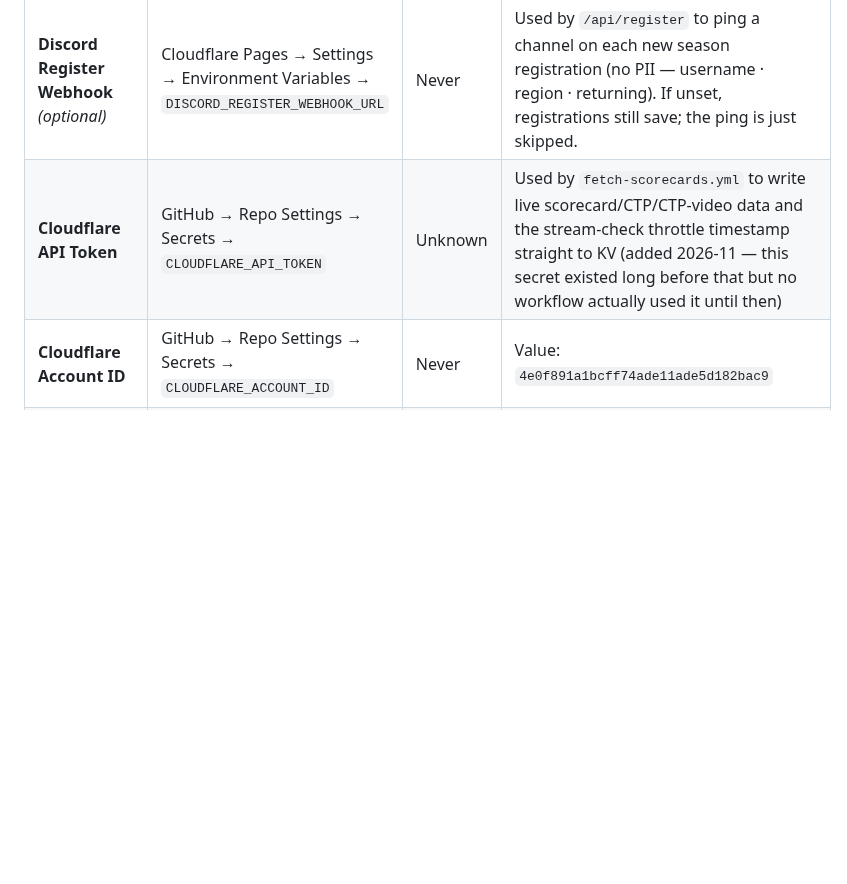
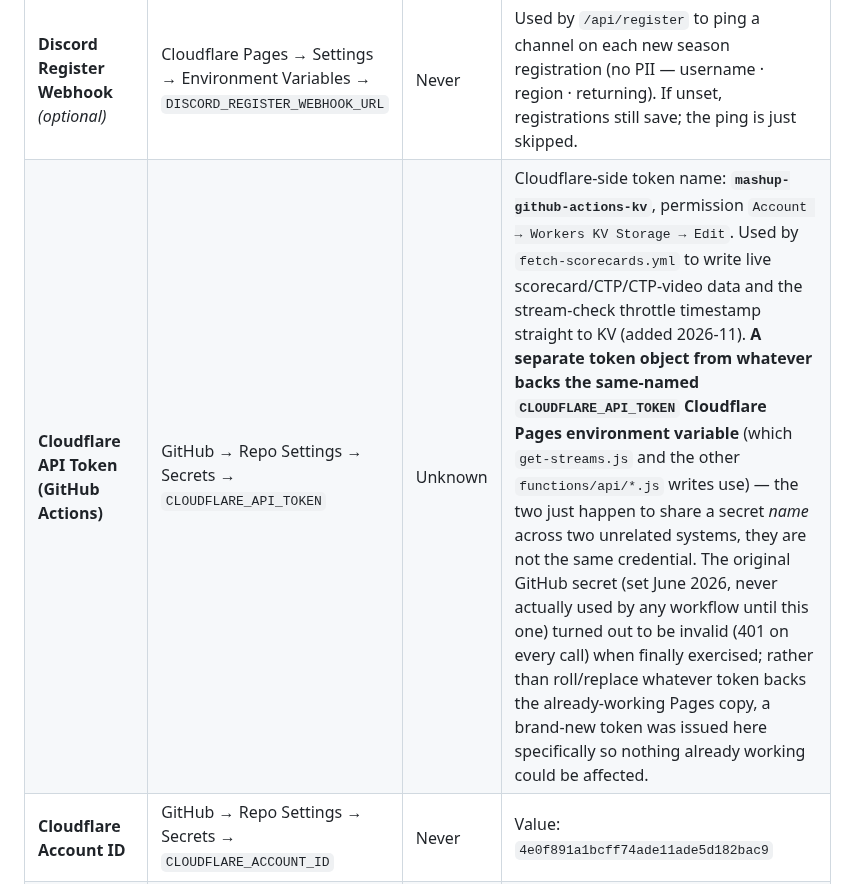
Before and after one commit to khilgend44/mashup-golf-tour, a Markdown page: ARCHITECTURE.md, the part around the change. Rendered like a GitHub page; blank space fills up the shorter version.

Commit message:
docs: record the new GitHub Actions Cloudflare API token's name and scope
Co-Authored-By: Claude Sonnet 5 <noreply@anthropic.com>

```diff
--- a/ARCHITECTURE.md
+++ b/ARCHITECTURE.md
@@ -360,7 +360,7 @@ A PNG "poster" version of an event's final results, generated in the same **Post
 | **Discord Streams Webhook** | Cloudflare Pages → Settings → Environment Variables → `DISCORD_STREAMS_WEBHOOK_URL` | Never | Used by `/api/submit-stream` to notify the streams channel when a player submits a YouTube link. |
 | **Discord Announce Webhook** | Cloudflare Pages → Settings → Environment Variables → `DISCORD_ANNOUNCE_WEBHOOK_URL` | Never | Used by `/admin/api/announce` to post event announcement posters to the announcements channel. |
 | **Discord Register Webhook** *(optional)* | Cloudflare Pages → Settings → Environment Variables → `DISCORD_REGISTER_WEBHOOK_URL` | Never | Used by `/api/register` to ping a channel on each new season registration (no PII — username · region · returning). If unset, registrations still save; the ping is just skipped. |
-| **Cloudflare API Token** | GitHub → Repo Settings → Secrets → `CLOUDFLARE_API_TOKEN` | Unknown | Used by `fetch-scorecards.yml` to write live scorecard/CTP/CTP-video data and the stream-check throttle timestamp straight to KV (added 2026-11 — this secret existed long before that but no workflow actually used it until then) |
+| **Cloudflare API Token (GitHub Actions)** | GitHub → Repo Settings → Secrets → `CLOUDFLARE_API_TOKEN` | Unknown | Cloudflare-side token name: **`mashup-github-actions-kv`**, permission `Account → Workers KV Storage → Edit`. Used by `fetch-scorecards.yml` to write live scorecard/CTP/CTP-video data and the stream-check throttle timestamp straight to KV (added 2026-11). **A separate token object from whatever backs the same-named `CLOUDFLARE_API_TOKEN` Cloudflare Pages environment variable** (which `get-streams.js` and the other `functions/api/*.js` writes use) — the two just happen to share a secret *name* across two unrelated systems, they are not the same credential. The original GitHub secret (set June 2026, never actually used by any workflow until this one) turned out to be invalid (401 on every call) when finally exercised; rather than roll/replace whatever token backs the already-working Pages copy, a brand-new token was issued here specifically so nothing already working could be affected. |
 | **Cloudflare Account ID** | GitHub → Repo Settings → Secrets → `CLOUDFLARE_ACCOUNT_ID` | Never | Value: `4e0f891a1bcff74ade11ade5d182bac9` |
 | **SGT API Key (scorecards)** | GitHub → Repo Settings → Secrets → `SGT_API_KEY` | Unknown | Used by GitHub Actions to fetch scorecards |
 | **Access Team Domain** *(optional)* | Cloudflare Pages → Settings → Environment Variables → `CF_ACCESS_TEAM_DOMAIN` | Never | e.g. `https://yourteam.cloudflareaccess.com`. Enables cryptographic verification of admin writes. Found in Zero Trust → Settings → team domain. |
```
